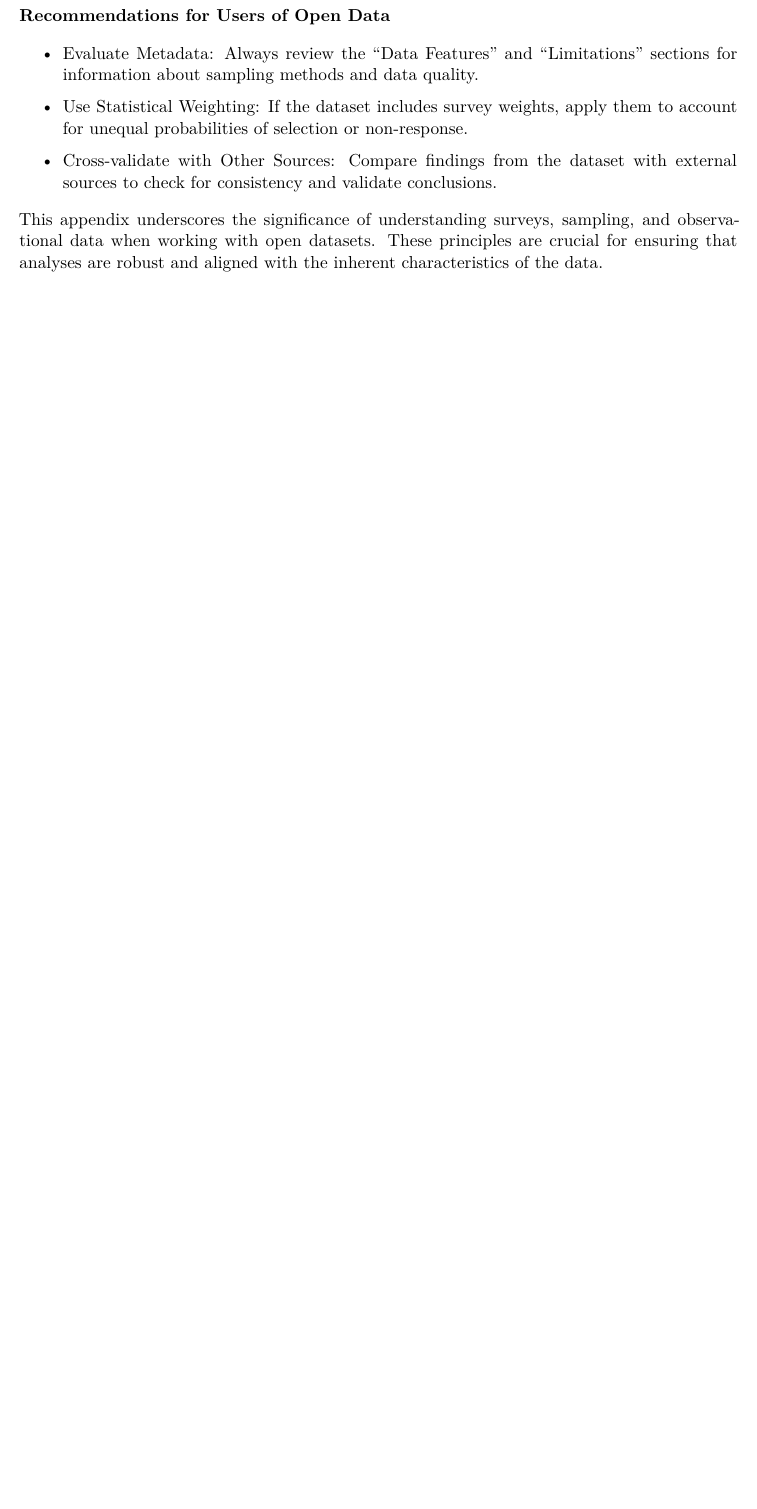
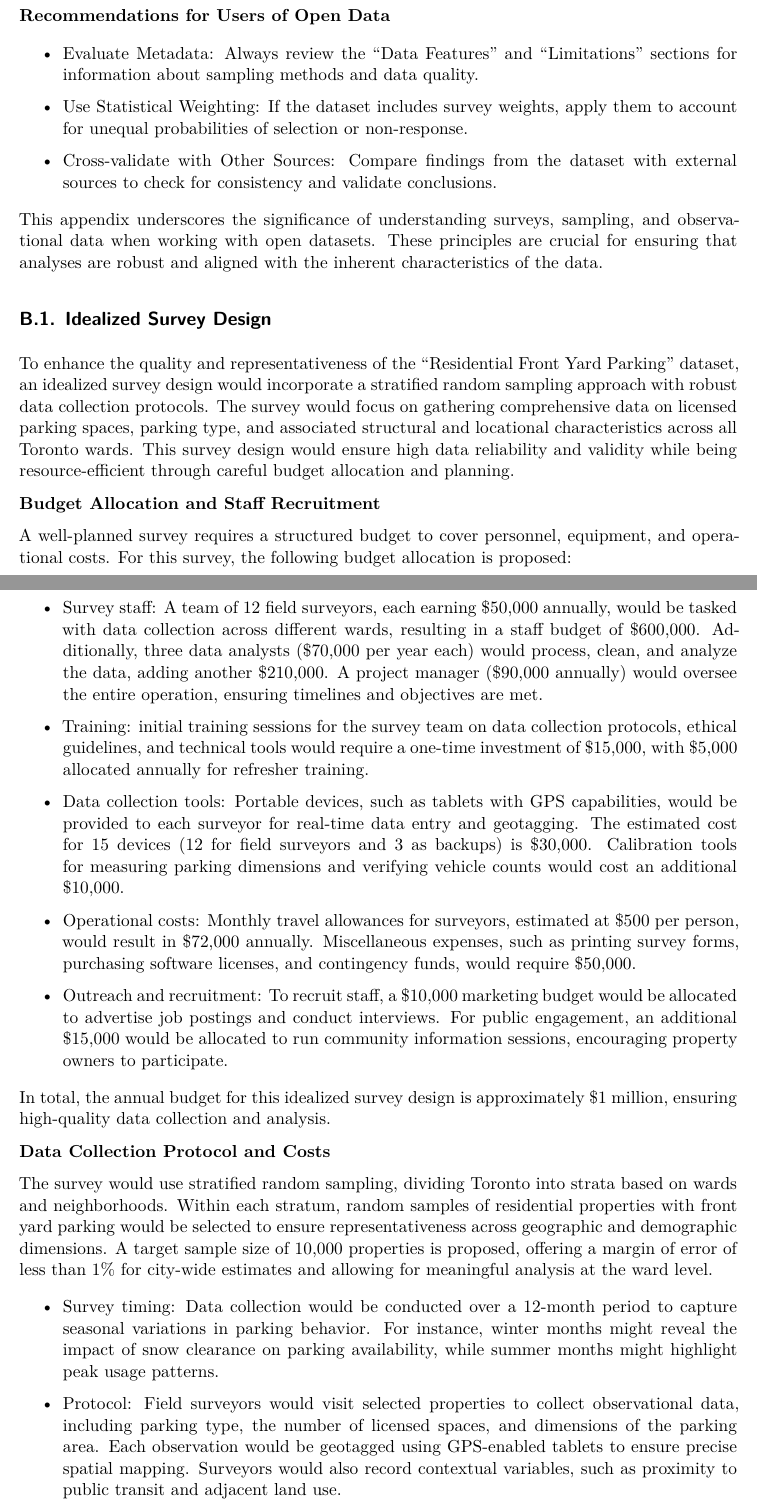
Before and after one commit to JessLiang02/Residential-Front-Yard-Parking-Toronto, a Quarto document (paper/paper.qmd): part of page 13 of 14 before the commit and two parts of pages 13 and 14 of 16 after it, the two joined at a grey line, cut so that both start at the same text, the shorter picture padded with empty space. Rendered offline with R 4.5, knitr and Pandoc in place of Quarto, then LaTeX, with nearby package versions; some code elsewhere in the file could not run offline.

Commit message:
added idealized survey methodology

```diff
--- a/paper/paper.qmd
+++ b/paper/paper.qmd
@@ -377,3 +377,30 @@ When using open data for research or policy-making, understanding the underlying
 
 This appendix underscores the significance of understanding surveys, sampling, and observational data when working with open datasets. These principles are crucial for ensuring that analyses are robust and aligned with the inherent characteristics of the data.
 
+## Idealized Survey Design
+
+To enhance the quality and representativeness of the "Residential Front Yard Parking" dataset, an idealized survey design would incorporate a stratified random sampling approach with robust data collection protocols. The survey would focus on gathering comprehensive data on licensed parking spaces, parking type, and associated structural and locational characteristics across all Toronto wards. This survey design would ensure high data reliability and validity while being resource-efficient through careful budget allocation and planning.
+
+**Budget Allocation and Staff Recruitment**
+
+A well-planned survey requires a structured budget to cover personnel, equipment, and operational costs. For this survey, the following budget allocation is proposed:
+
+- Survey staff: A team of 12 field surveyors, each earning \$50,000 annually, would be tasked with data collection across different wards, resulting in a staff budget of \$600,000. Additionally, three data analysts (\$70,000 per year each) would process, clean, and analyze the data, adding another \$210,000. A project manager ($90,000 annually) would oversee the entire operation, ensuring timelines and objectives are met.
+
+- Training: initial training sessions for the survey team on data collection protocols, ethical guidelines, and technical tools would require a one-time investment of \$15,000, with $5,000 allocated annually for refresher training.
+
+- Data collection tools: Portable devices, such as tablets with GPS capabilities, would be provided to each surveyor for real-time data entry and geotagging. The estimated cost for 15 devices (12 for field surveyors and 3 as backups) is $30,000. Calibration tools for measuring parking dimensions and verifying vehicle counts would cost an additional \$10,000.
+
+- Operational costs: Monthly travel allowances for surveyors, estimated at \$500 per person, would result in \$72,000 annually. Miscellaneous expenses, such as printing survey forms, purchasing software licenses, and contingency funds, would require \$50,000.
+
+- Outreach and recruitment: To recruit staff, a \$10,000 marketing budget would be allocated to advertise job postings and conduct interviews. For public engagement, an additional \$15,000 would be allocated to run community information sessions, encouraging property owners to participate.
+
+In total, the annual budget for this idealized survey design is approximately $1 million, ensuring high-quality data collection and analysis.
+
+**Data Collection Protocol and Costs**
+
+The survey would use stratified random sampling, dividing Toronto into strata based on wards and neighborhoods. Within each stratum, random samples of residential properties with front yard parking would be selected to ensure representativeness across geographic and demographic dimensions. A target sample size of 10,000 properties is proposed, offering a margin of error of less than 1% for city-wide estimates and allowing for meaningful analysis at the ward level.
+
+- Survey timing: Data collection would be conducted over a 12-month period to capture seasonal variations in parking behavior. For instance, winter months might reveal the impact of snow clearance on parking availability, while summer months might highlight peak usage patterns.
+
+- Protocol: Field surveyors would visit selected properties to collect observational data, including parking type, the number of licensed spaces, and dimensions of the parking area. Each observation would be geotagged using GPS-enabled tablets to ensure precise spatial mapping. Surveyors would also record contextual variables, such as proximity to public transit and adjacent land use.
```
Also changed, not shown: paper/paper.qmd (23 more changed lines).
